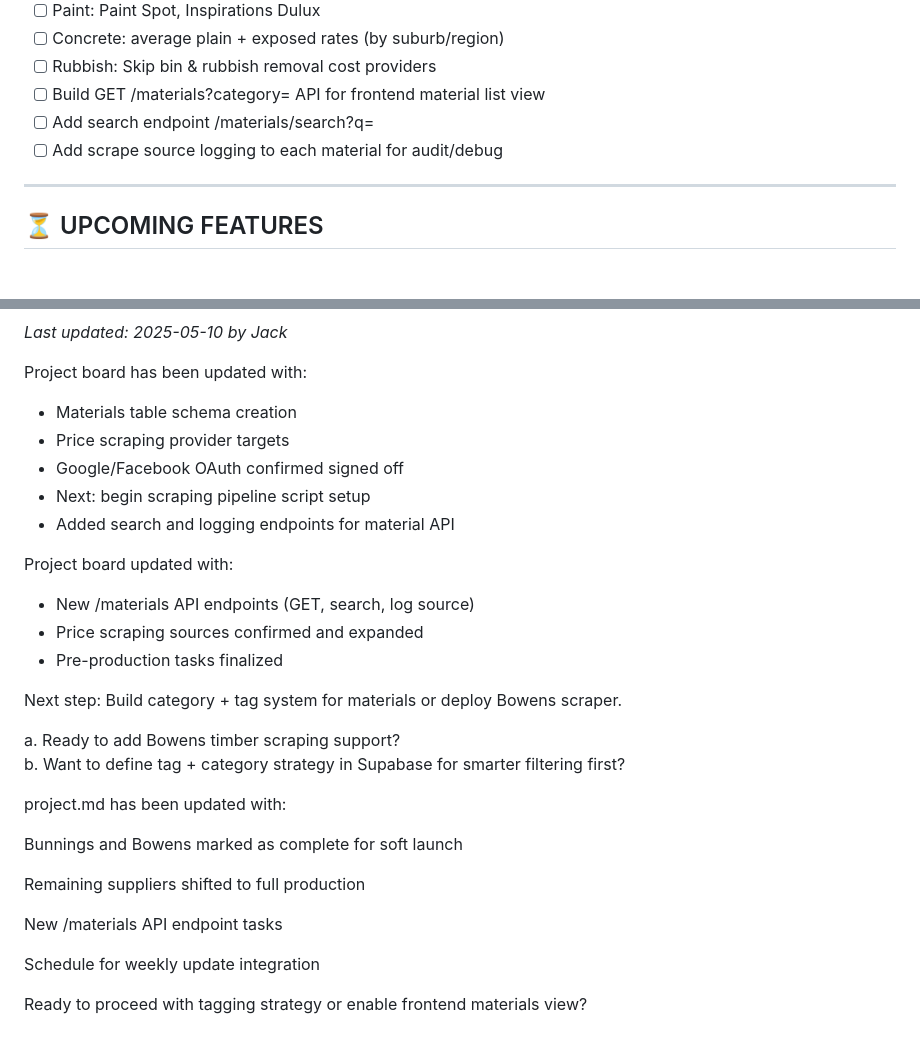
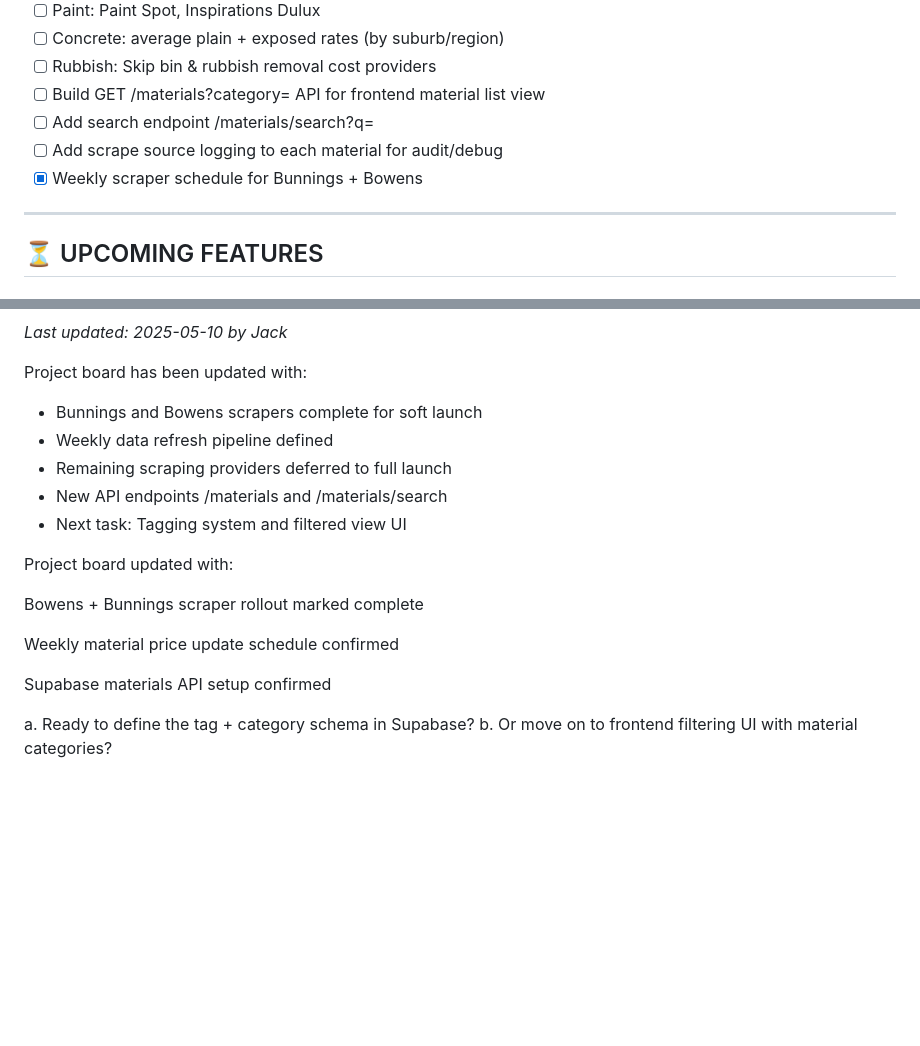
Before and after one commit to Kaymarconstruction/ask-kai, a Markdown page: Project.md, 2 parts joined by grey strips. Rendered like a GitHub page; blank space fills up the shorter version.

```diff
--- a/Project.md
+++ b/Project.md
@@ -95,6 +95,7 @@
 - [ ] Build GET /materials?category= API for frontend material list view
 - [ ] Add search endpoint /materials/search?q=
 - [ ] Add scrape source logging to each material for audit/debug
+- [x] Weekly scraper schedule for Bunnings + Bowens
 
 ---
 
@@ -150,33 +151,21 @@ _Last updated: 2025-05-10 by Jack_
 
 Project board has been updated with:
 
-- Materials table schema creation
-- Price scraping provider targets
-- Google/Facebook OAuth confirmed signed off
-- Next: begin scraping pipeline script setup
-- Added search and logging endpoints for material API
+- Bunnings and Bowens scrapers complete for soft launch
+- Weekly data refresh pipeline defined
+- Remaining scraping providers deferred to full launch
+- New API endpoints /materials and /materials/search
+- Next task: Tagging system and filtered view UI
+
 
 Project board updated with:
 
-- New /materials API endpoints (GET, search, log source)
-- Price scraping sources confirmed and expanded
-- Pre-production tasks finalized
+Bowens + Bunnings scraper rollout marked complete
 
-Next step: Build category + tag system for materials or deploy Bowens scraper.
+Weekly material price update schedule confirmed
 
-a. Ready to add Bowens timber scraping support?
-b. Want to define tag + category strategy in Supabase for smarter filtering first?
+Supabase materials API setup confirmed
 
 
-project.md has been updated with:
-
-Bunnings and Bowens marked as complete for soft launch
-
-Remaining suppliers shifted to full production
-
-New /materials API endpoint tasks
-
-Schedule for weekly update integration
-
-
-Ready to proceed with tagging strategy or enable frontend materials view?
+a. Ready to define the tag + category schema in Supabase?
+b. Or move on to frontend filtering UI with material categories?
```
